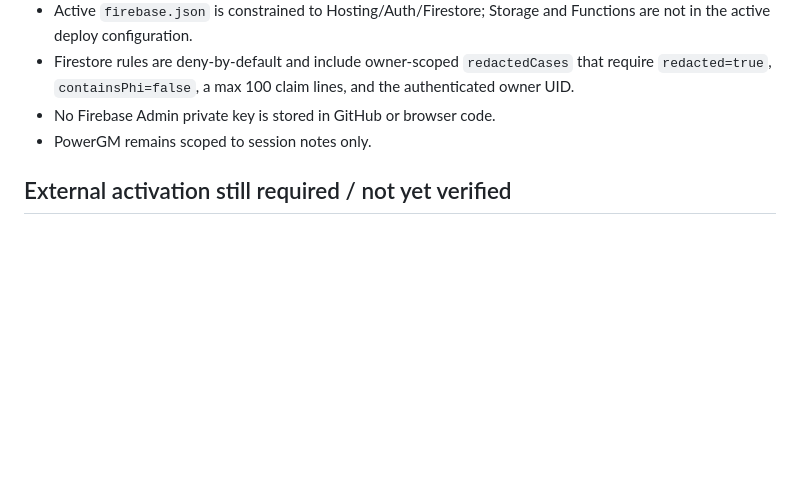
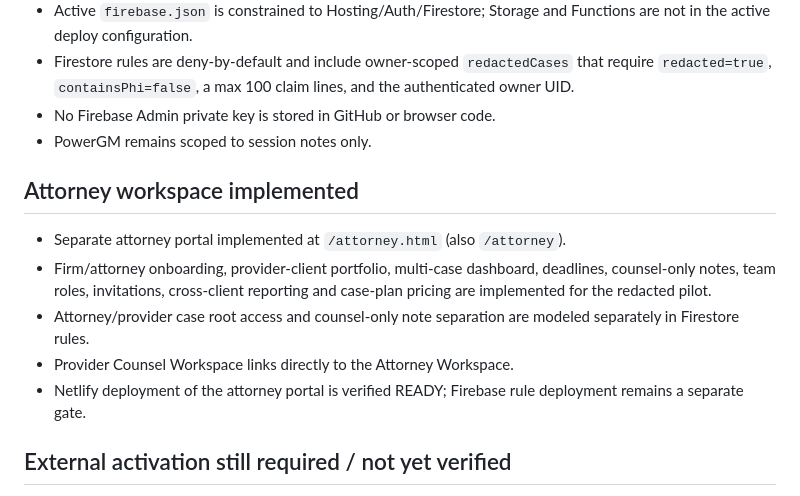
Before and after one commit to unikmo/Auditdefense, a Markdown page: STATUS.md, the part around the change. Drawn GitHub-style; blank space fills up the shorter version.

Commit message:
Record attorney workspace implementation status

```diff
--- a/STATUS.md
+++ b/STATUS.md
@@ -24,6 +24,14 @@ Last updated: 2026-09-17
 - No Firebase Admin private key is stored in GitHub or browser code.
 - PowerGM remains scoped to session notes only.
 
+## Attorney workspace implemented
+
+- Separate attorney portal implemented at `/attorney.html` (also `/attorney`).
+- Firm/attorney onboarding, provider-client portfolio, multi-case dashboard, deadlines, counsel-only notes, team roles, invitations, cross-client reporting and case-plan pricing are implemented for the redacted pilot.
+- Attorney/provider case root access and counsel-only note separation are modeled separately in Firestore rules.
+- Provider Counsel Workspace links directly to the Attorney Workspace.
+- Netlify deployment of the attorney portal is verified READY; Firebase rule deployment remains a separate gate.
+
 ## External activation still required / not yet verified
 
 - Email/Password Authentication provider has been deployed/enabled and passes live sign-up/sign-in smoke testing.
```
